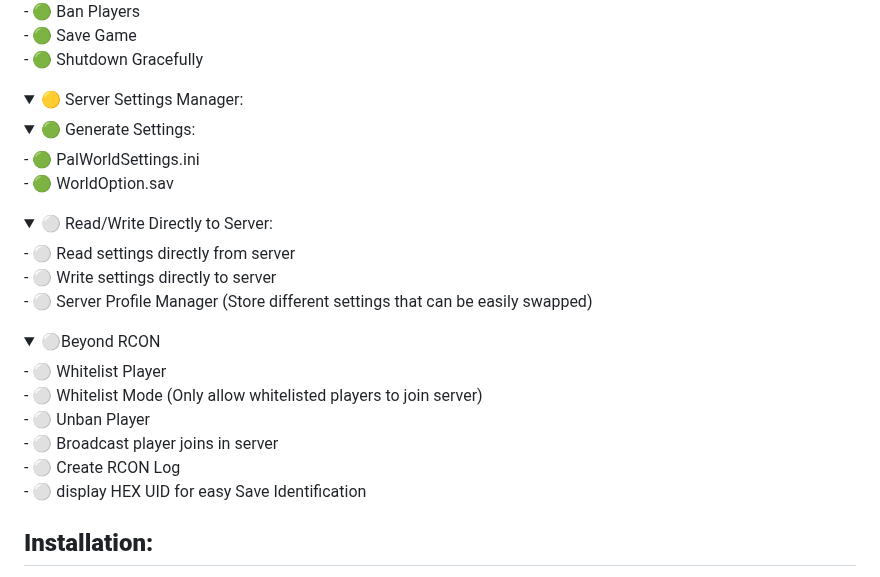
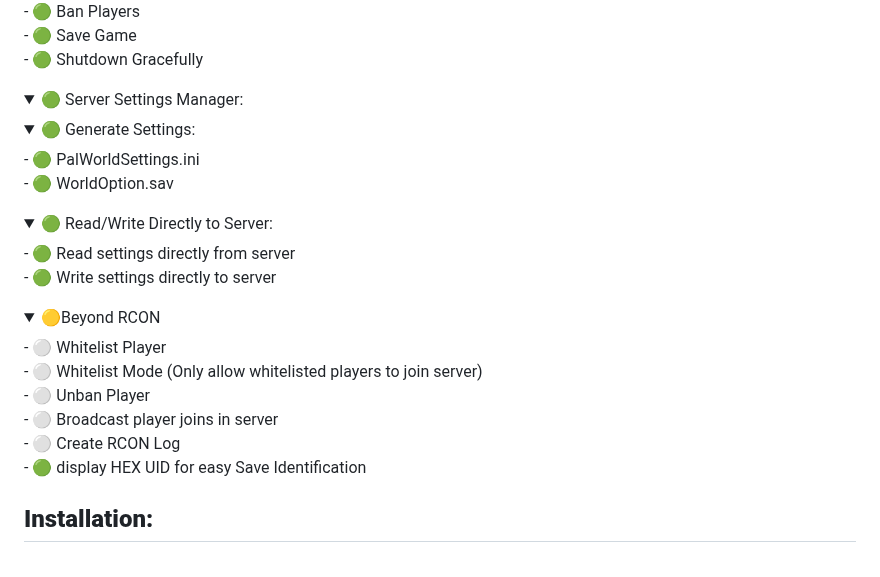
Before and after one commit to Lukium/palworld-admin, a Markdown page: README.md, the part around the change. Drawn GitHub-style.

```diff
--- a/README.md
+++ b/README.md
@@ -52,28 +52,27 @@
 </details>
 
 <details open>
-  <summary>🟡 Server Settings Manager:</summary>
+  <summary>🟢 Server Settings Manager:</summary>
   <details open>
     <summary>🟢 Generate Settings:</summary>
     - 🟢 PalWorldSettings.ini<br>
     - 🟢 WorldOption.sav
   </details>
   <details open>
-    <summary>⚪ Read/Write Directly to Server:</summary>
-  - ⚪ Read settings directly from server<br>
-  - ⚪ Write settings directly to server<br>
-  - ⚪ Server Profile Manager (Store different settings that can be easily swapped)
+    <summary>🟢 Read/Write Directly to Server:</summary>
+  - 🟢 Read settings directly from server<br>
+  - 🟢 Write settings directly to server<br>
   </details>
 </details>
 
 <details open>
-  <summary>⚪Beyond RCON</summary>
+  <summary>🟡Beyond RCON</summary>
 - ⚪ Whitelist Player<br>
 - ⚪ Whitelist Mode (Only allow whitelisted players to join server)<br>
 - ⚪ Unban Player<br>
 - ⚪ Broadcast player joins in server<br>
 - ⚪ Create RCON Log<br>
-- ⚪ display HEX UID for easy Save Identification
+- 🟢 display HEX UID for easy Save Identification
 </details>
 
 ## **Installation:**
```
